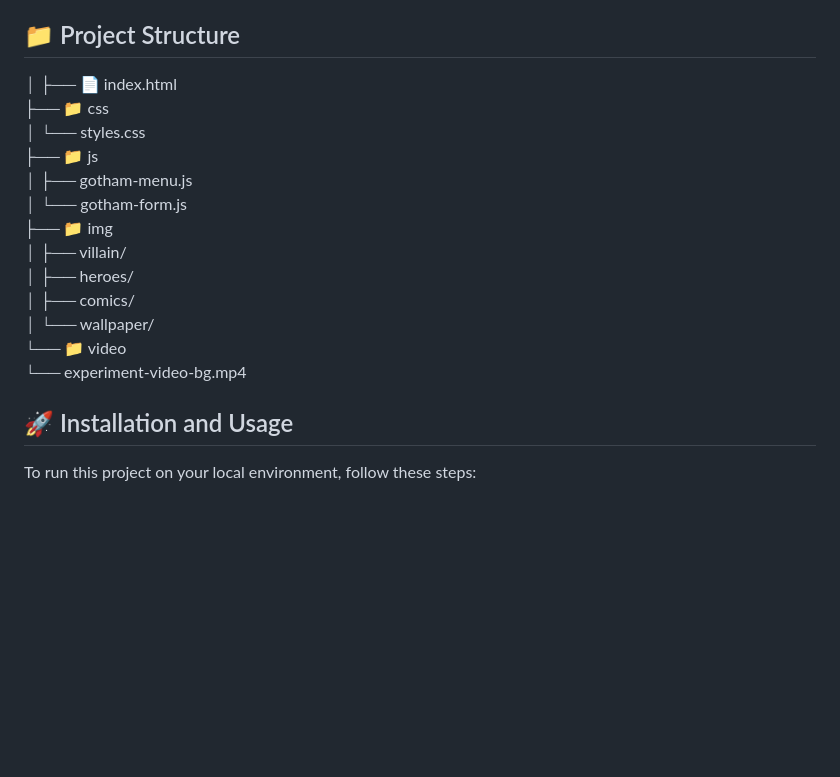
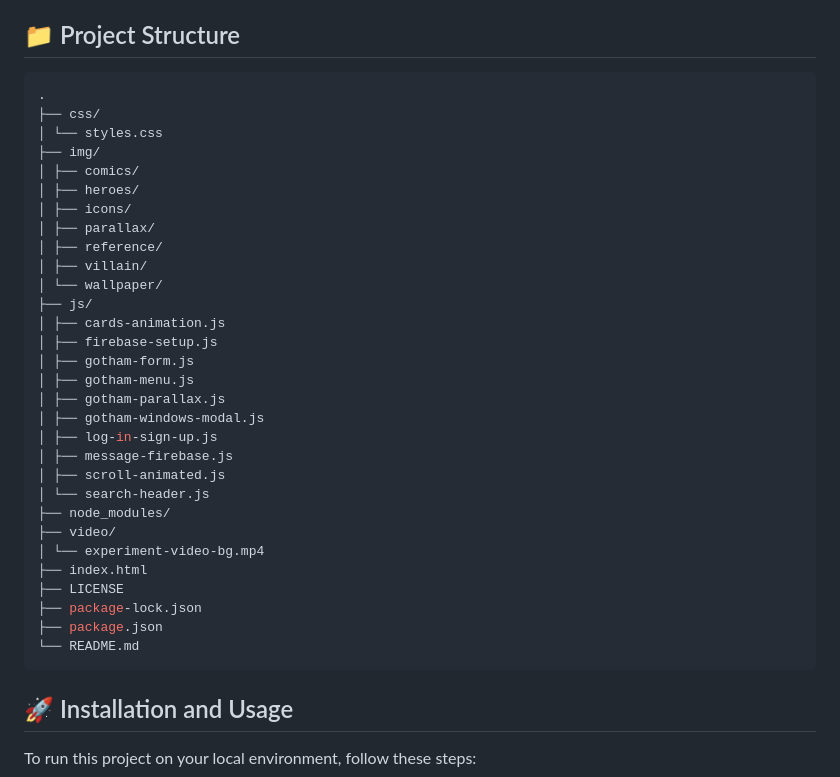
Before and after one commit to Ixf2/Gotham-City-Webpage, a Markdown page: README.md, the part around the change. GitHub-like rendering; blank space fills up the shorter version.

````diff
--- a/README.md
+++ b/README.md
@@ -24,21 +24,38 @@ The project is built using fundamental web technologies:
 * **Font Awesome:** Iconography for the menu, login, and social media links.
 
 ## 📁 Project Structure
-
-│
-├── 📄 index.html
-├── 📁 css
-│   └── styles.css
-├── 📁 js
-│   ├── gotham-menu.js
-│   └── gotham-form.js
-├── 📁 img
-│   ├── villain/
-│   ├── heroes/
-│   ├── comics/
-│   └── wallpaper/
-└── 📁 video
-    └── experiment-video-bg.mp4
+```bash
+.
+├── css/
+│ └── styles.css
+├── img/
+│ ├── comics/
+│ ├── heroes/
+│ ├── icons/
+│ ├── parallax/
+│ ├── reference/
+│ ├── villain/
+│ └── wallpaper/
+├── js/
+│ ├── cards-animation.js
+│ ├── firebase-setup.js
+│ ├── gotham-form.js
+│ ├── gotham-menu.js
+│ ├── gotham-parallax.js
+│ ├── gotham-windows-modal.js
+│ ├── log-in-sign-up.js
+│ ├── message-firebase.js
+│ ├── scroll-animated.js
+│ └── search-header.js
+├── node_modules/
+├── video/
+│ └── experiment-video-bg.mp4
+├── index.html
+├── LICENSE
+├── package-lock.json
+├── package.json
+└── README.md
+```
 
 ## 🚀 Installation and Usage
 
````
